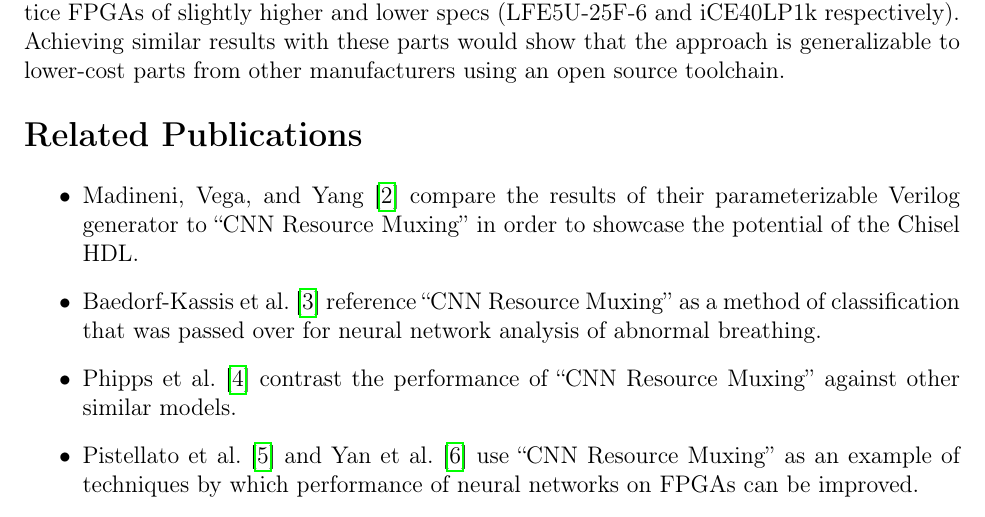
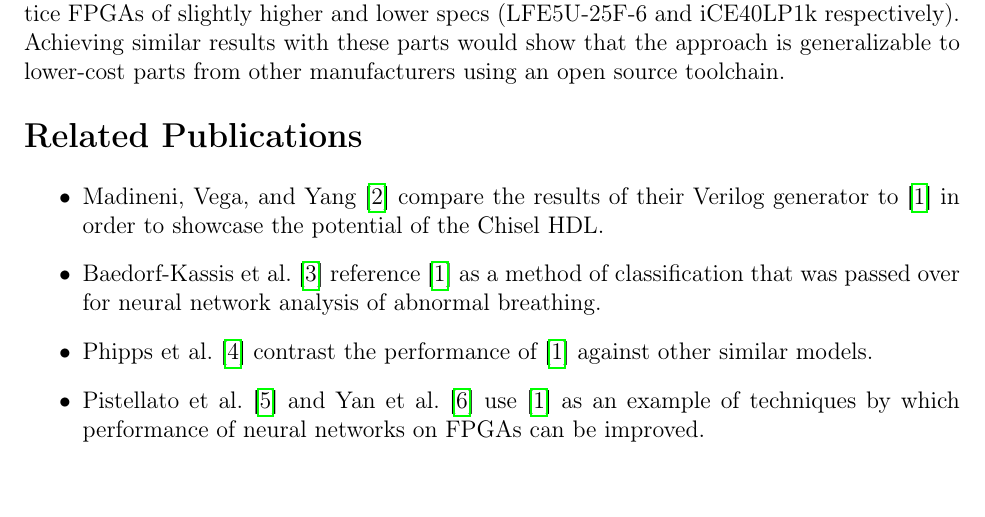
Before and after one commit to eshim009-ucr/ee243_project, a LaTeX document (main.tex): part of page 1 of 2, cut so that both start at the same text. Compiled offline with pdfLaTeX.

Commit message:
Condensed related publications

```diff
--- a/main.tex
+++ b/main.tex
@@ -74,16 +74,16 @@ other manufacturers using an open source toolchain.
 
 \begin{itemize}
 	\item \citework{madineni2023parameterizable} compare the results of their
-	parameterizable Verilog generator to \citetitle{main} in order to showcase
-	the potential of the Chisel HDL.
-	\item \citework{baedorf2023reverse} reference \citetitle{main} as a method
-	of classification that was passed over for neural network analysis of
-	abnormal breathing.
-	\item \citework{phipps2023pre} contrast the performance of \citetitle{main}
+	Verilog generator to \autocite{main} in order to showcase the potential of
+	the Chisel HDL.
+	\item \citework{baedorf2023reverse} reference \autocite{main} as a method of
+	classification that was passed over for neural network analysis of abnormal
+	breathing.
+	\item \citework{phipps2023pre} contrast the performance of \autocite{main}
 	against other similar models.
-	\item \citeworks{pistellato2023quantization}{yan2023end} use
-	\citetitle{main} as an example of techniques by which performance of neural
-	networks on FPGAs can be improved.
+	\item \citeworks{pistellato2023quantization}{yan2023end} use \autocite{main}
+	as an example of techniques by which performance of neural networks on FPGAs
+	can be improved.
 	\item \citeauthor{main} compares results against those of
 	\citemoreworks{yaozong2019design}{xiaokang2019design}{binfeng2019design},
 	which use the heterogeneous Xilinx Zynq SoC platform and those of
```
